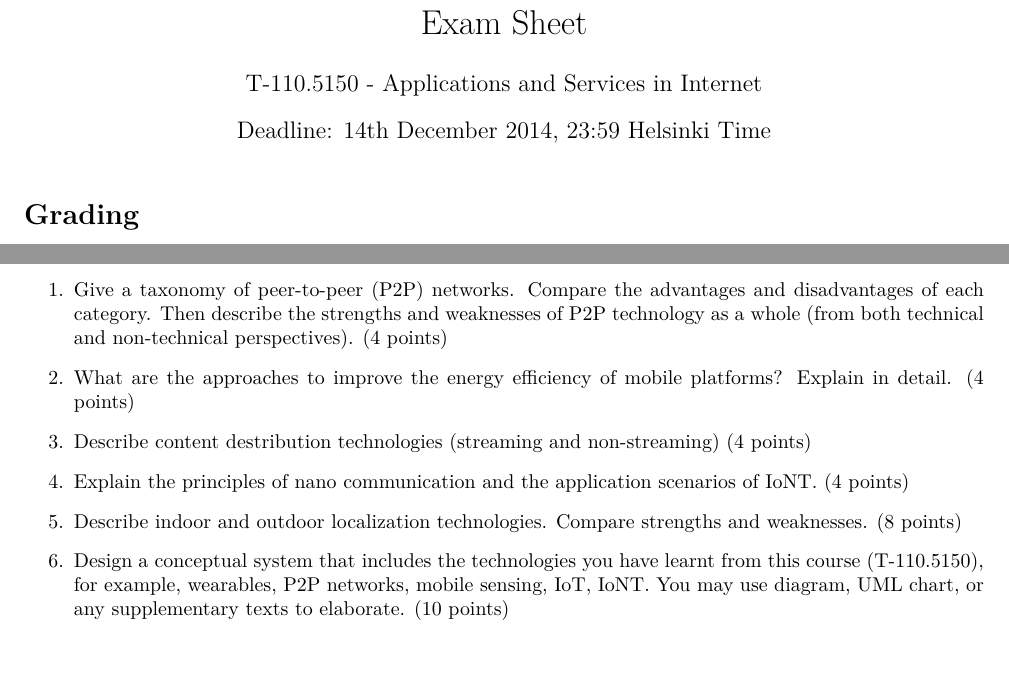
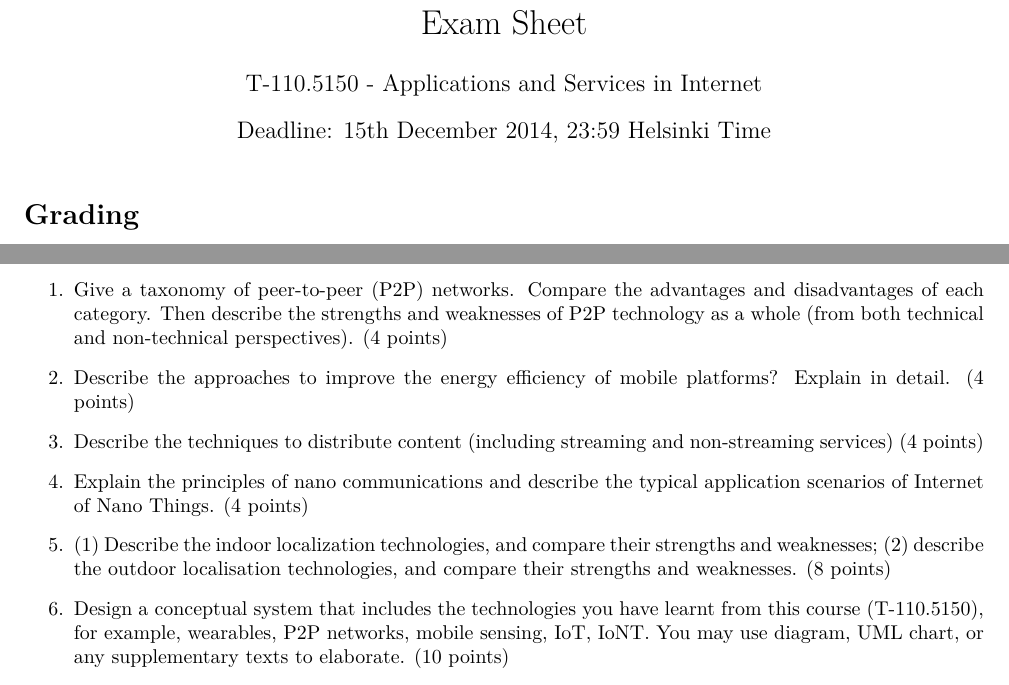
Before and after one commit to dyrobin/Assignments, a LaTeX problem sheet (Exam.tex): two parts of the page, joined at a grey line, cut so that both start at the same text. Compiled offline with pdfLaTeX.

Commit message:
revised version of the exam

```diff
--- a/Exam.tex
+++ b/Exam.tex
@@ -11,7 +11,7 @@
 
 \title{\vspace{-10pt}Exam Sheet}
 \author{T-110.5150 - Applications and Services in Internet}
-\date{Deadline: 14th December 2014, 23:59 Helsinki Time}
+\date{Deadline: 15th December 2014, 23:59 Helsinki Time}
 
 \begin{document}
 
@@ -44,13 +44,13 @@ fail --- $<$ 12 points.
 
 \item Give a taxonomy of peer-to-peer (P2P) networks. Compare the advantages and disadvantages of each category. Then describe the strengths and weaknesses of P2P technology as a whole (from both technical and non-technical perspectives). (4 points)
 
-\item What are the approaches to improve the energy efficiency of mobile platforms? Explain in detail. (4 points)
+\item Describe the approaches to improve the energy efficiency of mobile platforms? Explain in detail. (4 points)
 
-\item Describe content destribution technologies (streaming and non-streaming) (4 points)
+\item Describe the techniques to distribute content (including streaming and non-streaming services) (4 points)
 
-\item Explain the principles of nano communication and the application scenarios of IoNT. (4 points)
+\item Explain the principles of nano communications and describe the typical application scenarios of Internet of Nano Things. (4 points)
 
-\item Describe indoor and outdoor localization technologies. Compare strengths and weaknesses. (8 points)
+\item (1) Describe the indoor localization technologies, and compare their strengths and weaknesses; (2) describe the outdoor localisation technologies, and compare their strengths and weaknesses.  (8 points)
 
 \item Design a conceptual system that includes the technologies you have learnt from this course (T-110.5150), for example, wearables, P2P networks, mobile sensing, IoT, IoNT. You may use diagram, UML chart, or any supplementary texts to elaborate. (10 points)
 
```
